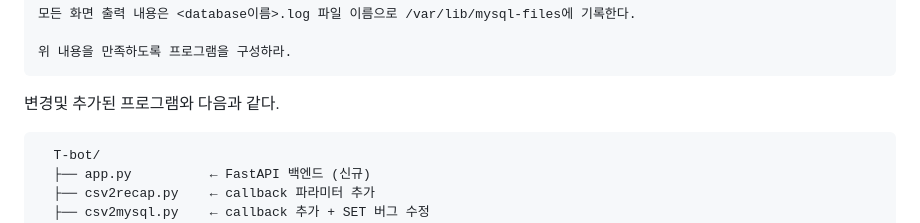
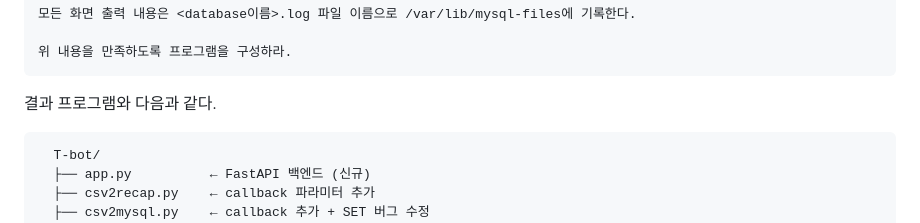
Before and after one commit to yoojchul/T-bot, a Markdown page: README.md, the part around the change. Rendered like a GitHub page.

````diff
--- a/README.md
+++ b/README.md
@@ -33,7 +33,7 @@ scroll 할 수 있도록 만들어라.
 위 내용을 만족하도록 프로그램을 구성하라.
 ```
 
-변경및 추가된 프로그램와 다음과 같다.
+결과 프로그램와 다음과 같다.
 
 ```
   T-bot/
````
